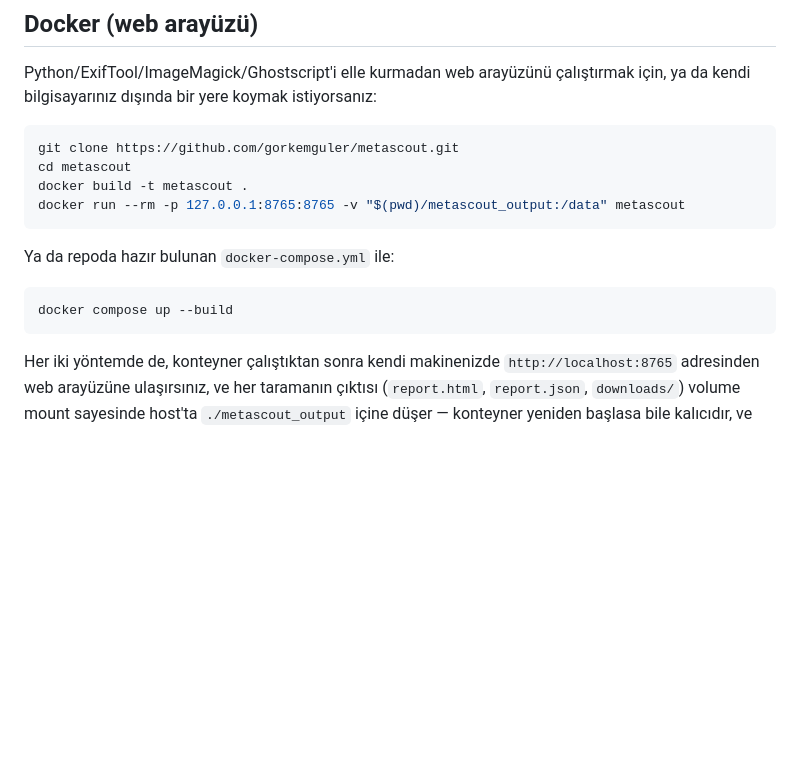
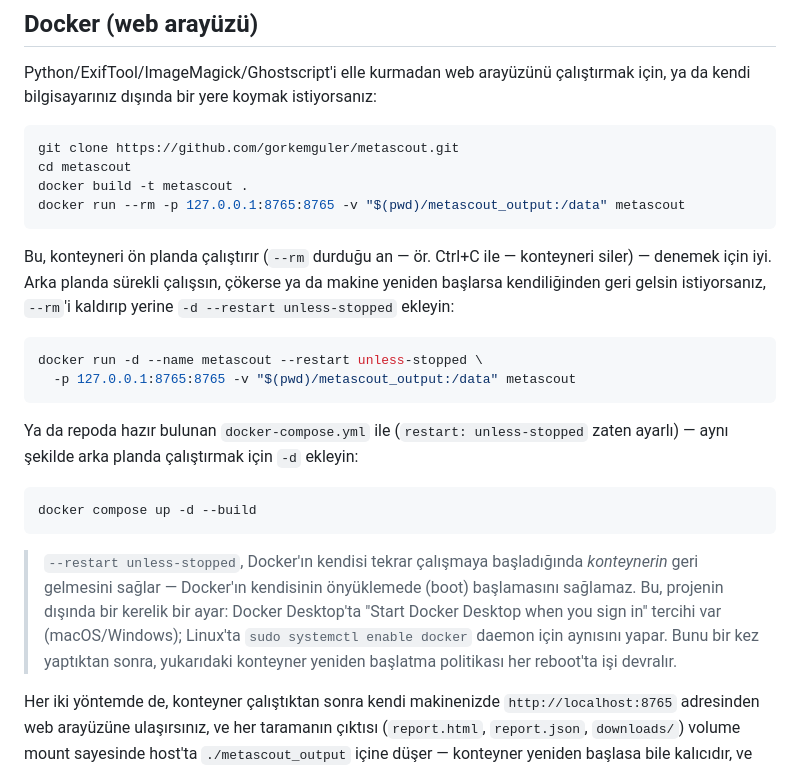
Before and after one commit to gorkemguler/MetaScout, a Markdown page: README.tr.md, the part around the change. Drawn GitHub-style; blank space fills up the shorter version.

````diff
--- a/README.tr.md
+++ b/README.tr.md
@@ -386,11 +386,32 @@ docker build -t metascout .
 docker run --rm -p 127.0.0.1:8765:8765 -v "$(pwd)/metascout_output:/data" metascout
 ```
 
-Ya da repoda hazır bulunan `docker-compose.yml` ile:
+Bu, konteyneri ön planda çalıştırır (`--rm` durduğu an — ör. Ctrl+C ile —
+konteyneri siler) — denemek için iyi. Arka planda sürekli çalışsın,
+çökerse ya da makine yeniden başlarsa kendiliğinden geri gelsin
+istiyorsanız, `--rm`'i kaldırıp yerine `-d --restart unless-stopped`
+ekleyin:
 
 ```bash
-docker compose up --build
+docker run -d --name metascout --restart unless-stopped \
+  -p 127.0.0.1:8765:8765 -v "$(pwd)/metascout_output:/data" metascout
 ```
+
+Ya da repoda hazır bulunan `docker-compose.yml` ile (`restart:
+unless-stopped` zaten ayarlı) — aynı şekilde arka planda çalıştırmak için
+`-d` ekleyin:
+
+```bash
+docker compose up -d --build
+```
+
+> `--restart unless-stopped`, Docker'ın kendisi tekrar çalışmaya
+> başladığında *konteynerin* geri gelmesini sağlar — Docker'ın kendisinin
+> önyüklemede (boot) başlamasını sağlamaz. Bu, projenin dışında bir kerelik
+> bir ayar: Docker Desktop'ta "Start Docker Desktop when you sign in"
+> tercihi var (macOS/Windows); Linux'ta `sudo systemctl enable docker`
+> daemon için aynısını yapar. Bunu bir kez yaptıktan sonra, yukarıdaki
+> konteyner yeniden başlatma politikası her reboot'ta işi devralır.
 
 Her iki yöntemde de, konteyner çalıştıktan sonra kendi makinenizde
 `http://localhost:8765` adresinden web arayüzüne ulaşırsınız, ve her
````
Also changed, not shown: README.md (+22 -2 lines).
